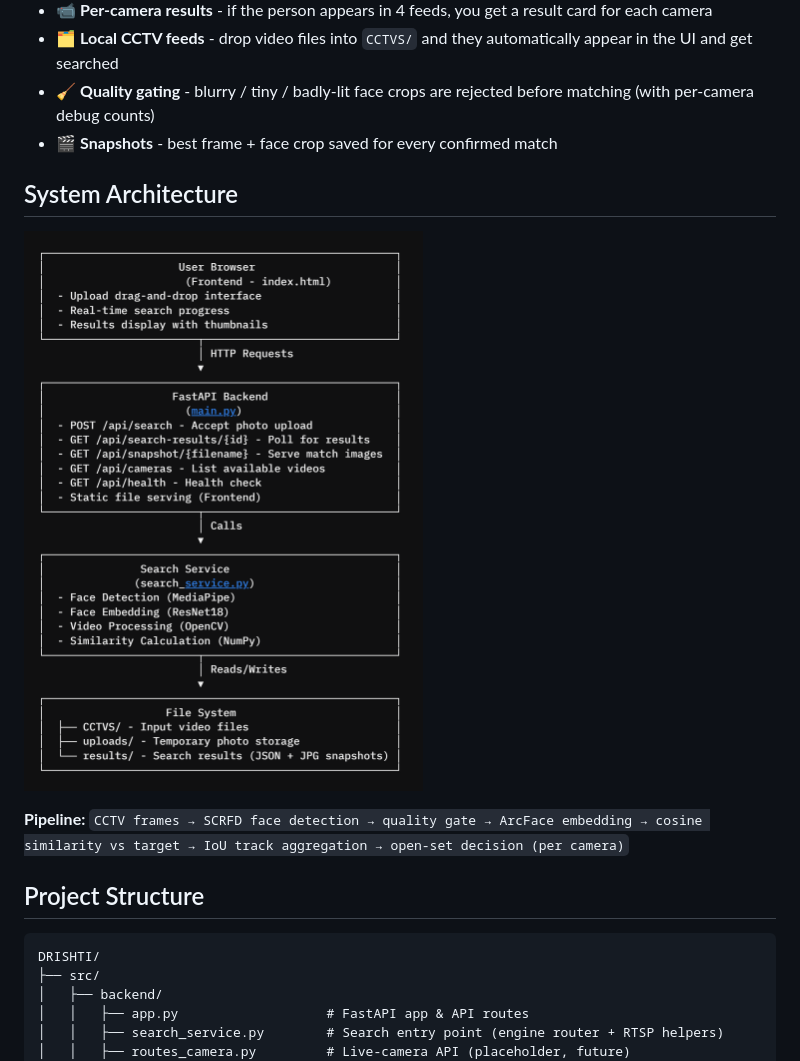
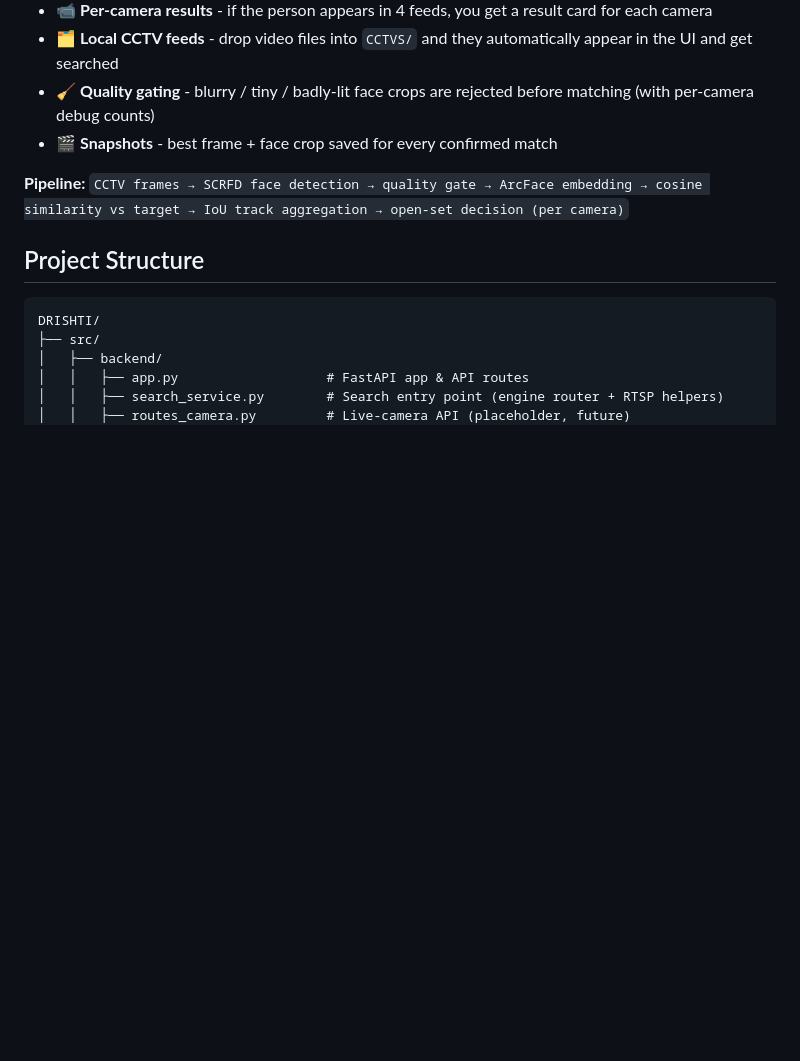
Before and after one commit to MONSTERBOY110/DRISHTl, a Markdown page: README.md, the part around the change. Rendered like a GitHub page; blank space fills up the shorter version.

```diff
--- a/README.md
+++ b/README.md
@@ -21,10 +21,6 @@ Find a lost person in CCTV footage from a single photo. Drishti scans every vide
 - 🗂️ **Local CCTV feeds** - drop video files into `CCTVS/` and they automatically appear in the UI and get searched
 - 🧹 **Quality gating** - blurry / tiny / badly-lit face crops are rejected before matching (with per-camera debug counts)
 - 🎬 **Snapshots** - best frame + face crop saved for every confirmed match
-
-## System Architecture
-
-![Architecture Diagram](docs/arch.png)
 
 **Pipeline:** `CCTV frames → SCRFD face detection → quality gate → ArcFace embedding → cosine similarity vs target → IoU track aggregation → open-set decision (per camera)`
 
```
